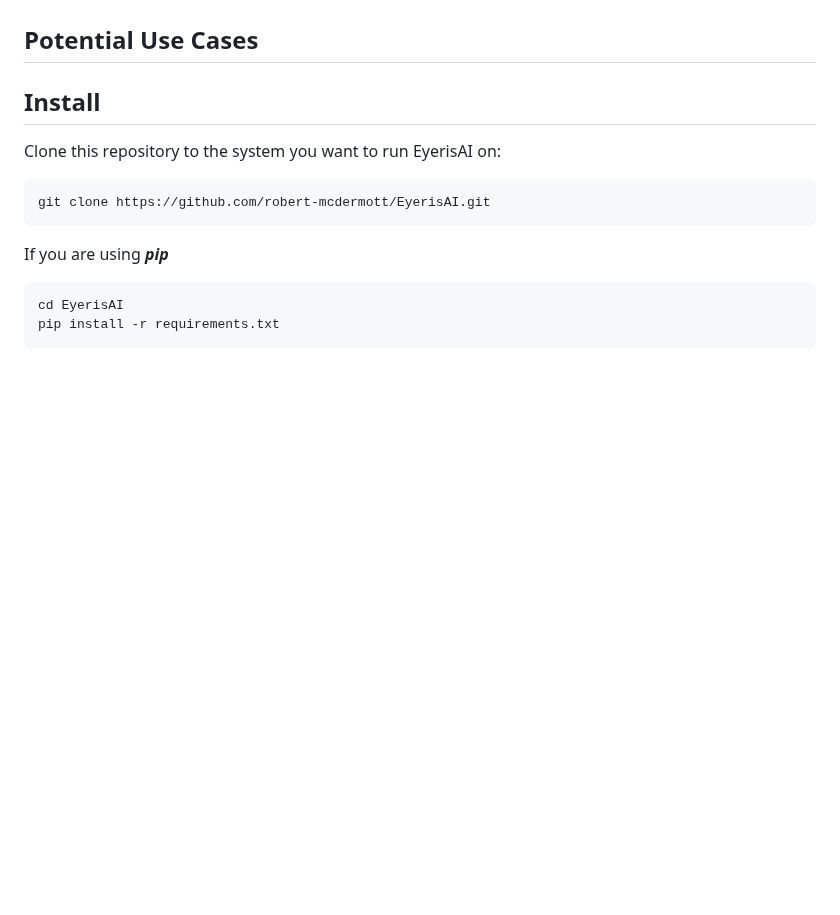
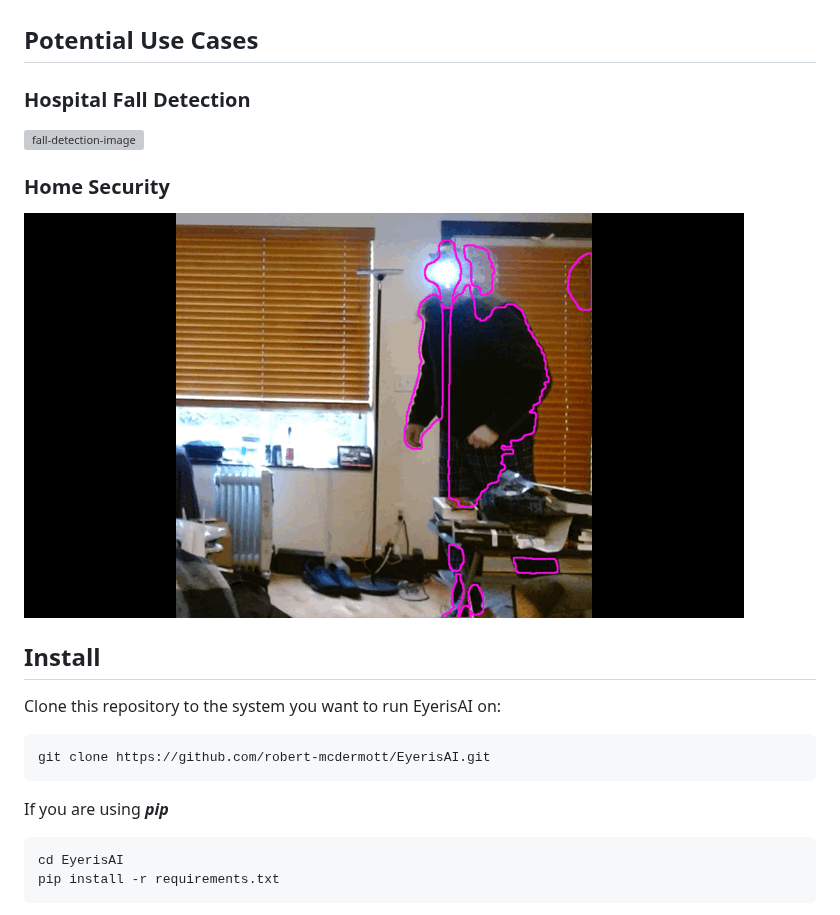
Before and after one commit to robert-mcdermott/EyerisAI, a Markdown page: README.md, the part around the change. GitHub-like rendering; pictures changed too: images/home-security_large_b.gif (added); blank space fills up the shorter version; grey boxes are pictures that could not be loaded.

Commit message:
updated README.md added images

```diff
--- a/README.md
+++ b/README.md
@@ -9,6 +9,15 @@ EyerisAI (pronounced "IrisAI", 👁️+🤖) is a simple project to couple a sta
 
 ## Potential Use Cases
 
+
+### Hospital Fall Detection
+
+![fall-detection-image](images/fall-detection_large_b.gif)
+
+
+### Home Security
+
+![home-security-image](images/home-security_large_b.gif)
 
 
 ## Install
```
Also changed, not shown: 3 other files.
